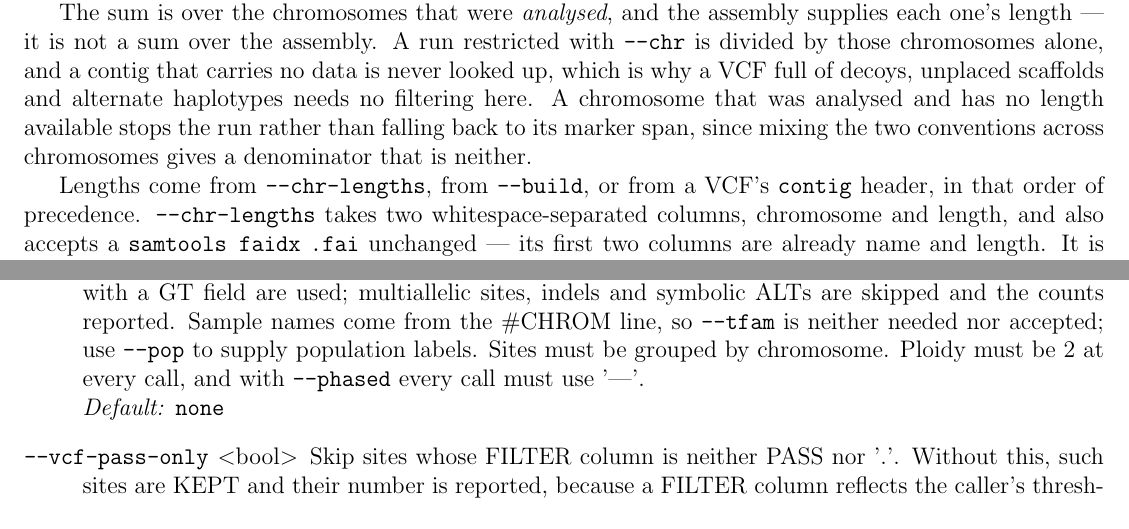
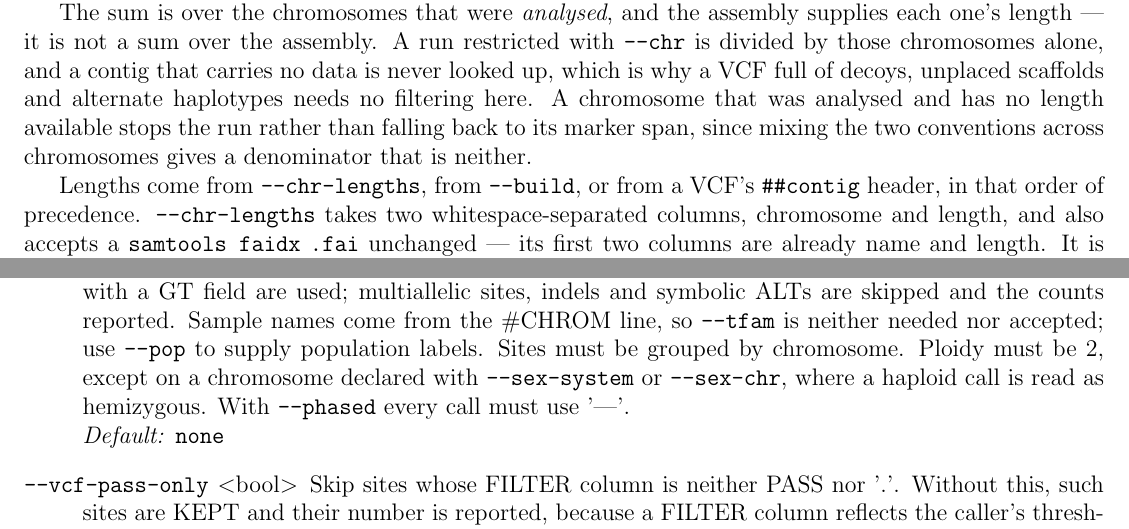
Before and after one commit to szpiech/garlic, a LaTeX document (manual/garlic-manual.tex, which reads manual/flags.tex): two parts of pages 9 and 22 of 23, joined at a grey line, cut so that both start at the same text. Compiled offline with pdfLaTeX; a missing bibliography style is replaced by a similar one.

Commit message:
fix: the manual compiles again -- ## needed escaping
{\tt ##contig} in the --froh-denominator prose is two macro parameter
characters to LaTeX, and pdflatex stops on each with "You can't use
`macro parameter character #' in horizontal mode".  Escaped.

Only the hand-written prose was affected: 'make docs' already escapes #
when it generates the flag appendix, which is why the same text in the
--froh-denominator and --chr-lengths help came out fine.

The structural checks run on every .tex change here -- balanced
environments, balanced braces, every \ref with a \label, every \cite
resolving -- did not include unescaped specials, which is why this
reached a build.  The check now covers # & _ ^ outside math, verbatim and
comments; on the current document the only hit is the _ in
\bibliography{Ref_ZAS}, which is a filename and is not typeset.

Also corrected while checking that file: the --vcf help still said
"Ploidy must be 2 at every call", which stopped being true when a
declared sex chromosome started accepting a haploid call as hemizygous.

```diff
--- a/manual/flags.tex
+++ b/manual/flags.tex
@@ -66,7 +66,7 @@
 \item[\texttt{--threads} \textnormal{\textless{}int\textgreater{}}] The number of threads to use. Applies to LOD score calculation, the LD calculations under \texttt{--weighted}, the LOD score KDE, and ROH assembly. \\ \textit{Default:} \texttt{1}
 \item[\texttt{--tped} \textnormal{\textless{}string\textgreater{}}] A tped formatted file containing map and genotype information. \\ \textit{Default:} \texttt{none}
 \item[\texttt{--tped-missing} \textnormal{\textless{}char\textgreater{}}] Single character missing data code for TPED files. \\ \textit{Default:} \texttt{0}
-\item[\texttt{--vcf} \textnormal{\textless{}string\textgreater{}}] A VCF file (plain or gzipped) to read genotypes from, instead of \texttt{--tped}. Biallelic SNVs with a GT field are used; multiallelic sites, indels and symbolic ALTs are skipped and the counts reported. Sample names come from the \#CHROM line, so \texttt{--tfam} is neither needed nor accepted; use \texttt{--pop} to supply population labels. Sites must be grouped by chromosome. Ploidy must be 2 at every call, and with \texttt{--phased} every call must use '|'. \\ \textit{Default:} \texttt{none}
+\item[\texttt{--vcf} \textnormal{\textless{}string\textgreater{}}] A VCF file (plain or gzipped) to read genotypes from, instead of \texttt{--tped}. Biallelic SNVs with a GT field are used; multiallelic sites, indels and symbolic ALTs are skipped and the counts reported. Sample names come from the \#CHROM line, so \texttt{--tfam} is neither needed nor accepted; use \texttt{--pop} to supply population labels. Sites must be grouped by chromosome. Ploidy must be 2, except on a chromosome declared with \texttt{--sex-system} or \texttt{--sex-chr}, where a haploid call is read as hemizygous. With \texttt{--phased} every call must use '|'. \\ \textit{Default:} \texttt{none}
 \item[\texttt{--vcf-pass-only} \textnormal{\textless{}bool\textgreater{}}] Skip sites whose FILTER column is neither PASS nor '.'. Without this, such sites are KEPT and their number is reported, because a FILTER column reflects the caller's thresholds rather than garlic's. \\ \textit{Default:} \texttt{false}
 \item[\texttt{--verbose} \textnormal{\textless{}bool\textgreater{}}] Show the progress bar even when stderr is not a terminal. By default it is drawn only on a terminal, because it works by emitting backspaces. \\ \textit{Default:} \texttt{false}
 \item[\texttt{--version} \textnormal{\textless{}bool\textgreater{}}] Print the version and exit. \\ \textit{Default:} \texttt{false}
--- a/manual/garlic-manual.tex
+++ b/manual/garlic-manual.tex
@@ -292,7 +292,7 @@ than falling back to its marker span, since mixing the two conventions across
 chromosomes gives a denominator that is neither.
 
 Lengths come from {\tt --chr-lengths}, from {\tt --build}, or from a VCF's
-{\tt ##contig} header, in that order of precedence.  {\tt --chr-lengths} takes
+{\tt \#\#contig} header, in that order of precedence.  {\tt --chr-lengths} takes
 two whitespace-separated columns, chromosome and length, and also accepts a
 {\tt samtools faidx} {\tt .fai} unchanged --- its first two columns are
 already name and length.  It is the way to use this mode on a non-human
```
Also changed, not shown: manual/garlic-manual.pdf, 3 other files.
